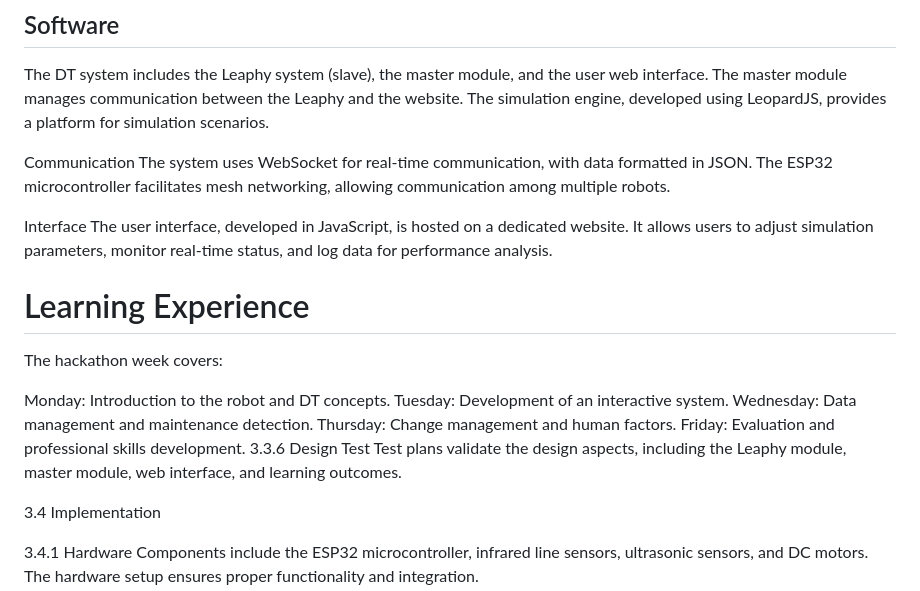
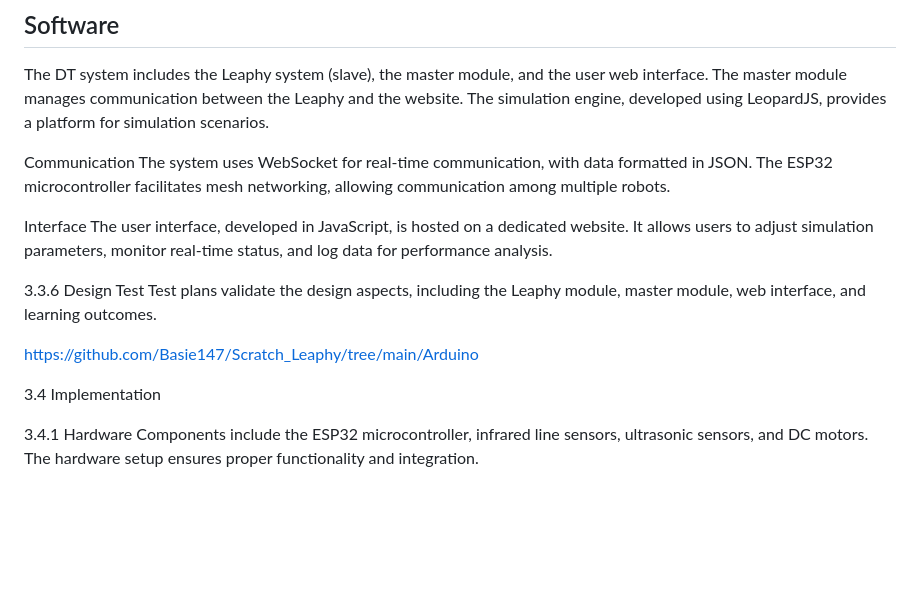
Before and after one commit to Basie147/Scratch_Leaphy, a Markdown page: README.md, the part around the change printed below. Drawn GitHub-style; blank space fills up the shorter version.

```diff
--- a/README.md
+++ b/README.md
@@ -56,16 +54,12 @@ The system uses WebSocket for real-time communication, with data formatted in JS
 Interface
 The user interface, developed in JavaScript, is hosted on a dedicated website. It allows users to adjust simulation parameters, monitor real-time status, and log data for performance analysis.
 
-# Learning Experience
-The hackathon week covers:
 
-Monday: Introduction to the robot and DT concepts.
-Tuesday: Development of an interactive system.
-Wednesday: Data management and maintenance detection.
-Thursday: Change management and human factors.
-Friday: Evaluation and professional skills development.
 3.3.6 Design Test
 Test plans validate the design aspects, including the Leaphy module, master module, web interface, and learning outcomes.
+
+https://github.com/Basie147/Scratch_Leaphy/tree/main/Arduino
+
 
 3.4 Implementation
 
```
Also changed, not shown: other parts of README.md (+20 -22 lines).
